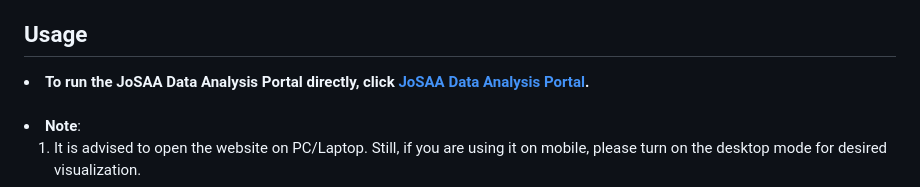
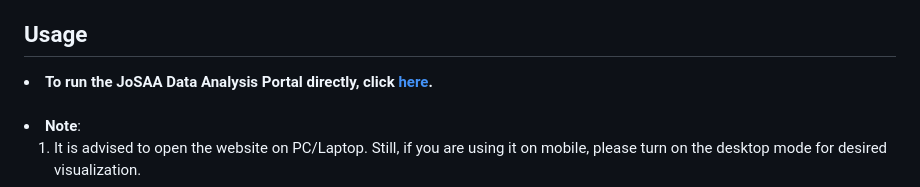
Before and after one commit to prathamdoiphode/JoSAA_DATA_ANALYSIS_PORTAL, a Markdown page: README.md, the part around the change. Drawn GitHub-style.

Commit message:
written here

```diff
--- a/README.md
+++ b/README.md
@@ -34,8 +34,7 @@ the key objectives and technologies used in this project.</p>
 
   <section>
          <h2>Usage</h2>
-         <li><strong>To run the JoSAA Data Analysis Portal directly, click <a href="https://dsamanta64.pythonanywhere.com/">JoSAA Data
-Analysis Portal</a>.</strong></li><br>
+         <li><strong>To run the JoSAA Data Analysis Portal directly, click <a href="https://dsamanta64.pythonanywhere.com/">here</a>.</strong></li><br>
          <li><strong>Note</strong>:
          <ol>
          <li> It is advised to open the website on PC/Laptop. Still, if you are using it on mobile, please turn on the desktop mode for desired visualization.</li>
```
